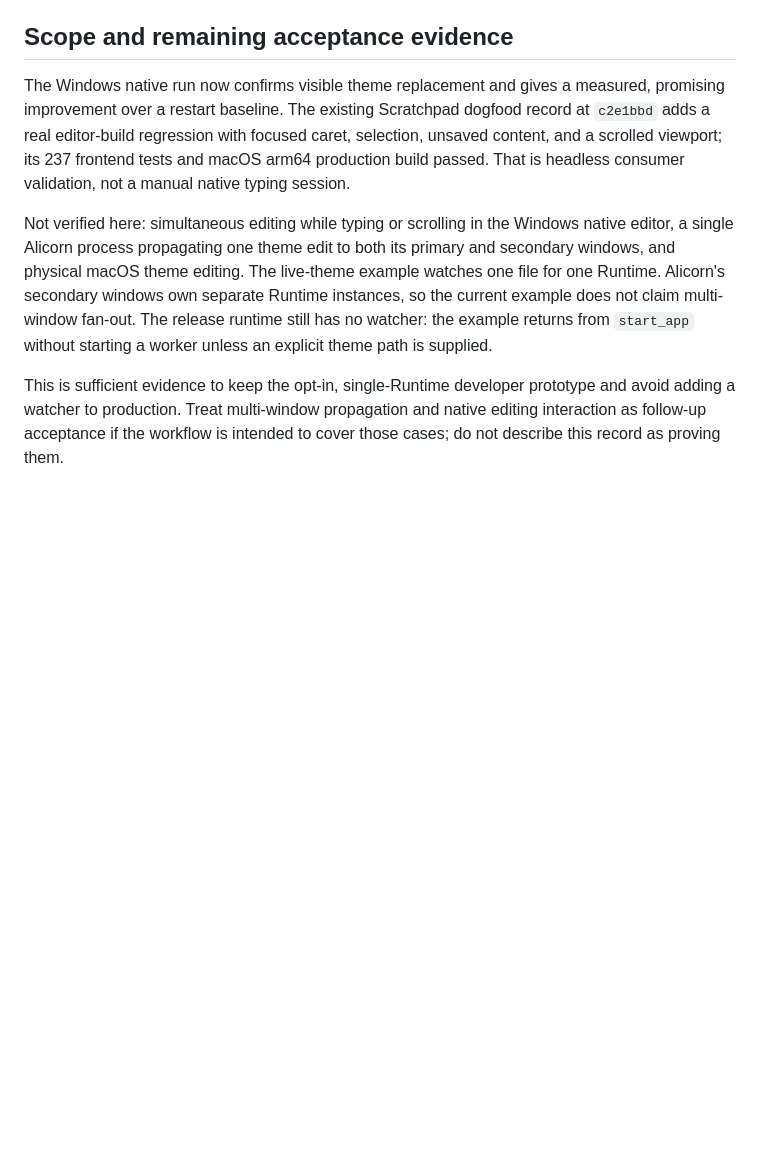
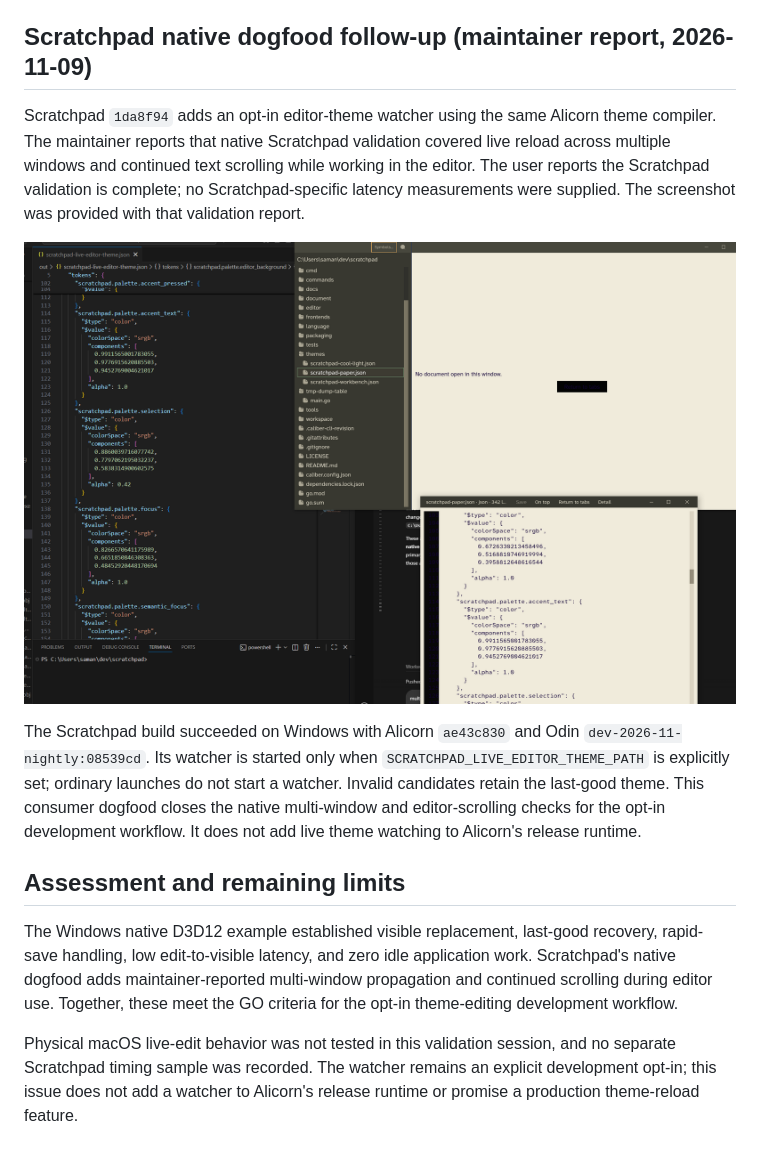
Before and after one commit to samanshaiza004/alicorn, a Markdown page: docs/validation/issue-166-windows-2026-11-08.md, the part around the change. Rendered like a GitHub page; pictures changed too: docs/validation/assets/issue-166-scratchpad-live-theme.png (added); blank space fills up the shorter version.

Commit message:
docs: record Scratchpad live theme validation

```diff
--- a/docs/validation/issue-166-windows-2026-11-08.md
+++ b/docs/validation/issue-166-windows-2026-11-08.md
@@ -114,26 +114,34 @@ Re-run on 2026-11-09 at `05281552` with Odin
 - The compiler emitted existing large-stack warnings for the native test
   helper `Native_Secondary_Window`; no check failed.
 
-## Scope and remaining acceptance evidence
+## Scratchpad native dogfood follow-up (maintainer report, 2026-11-09)
 
-The Windows native run now confirms visible theme replacement and gives a
-measured, promising improvement over a restart baseline. The existing
-Scratchpad dogfood record at `c2e1bbd` adds a real editor-build regression with
-focused caret, selection, unsaved content, and a scrolled viewport; its 237
-frontend tests and macOS arm64 production build passed. That is headless
-consumer validation, not a manual native typing session.
+Scratchpad `1da8f94` adds an opt-in editor-theme watcher using the same Alicorn
+theme compiler. The maintainer reports that native Scratchpad validation
+covered live reload across multiple windows and continued text scrolling while
+working in the editor. The user reports the Scratchpad validation is complete;
+no Scratchpad-specific latency measurements were supplied. The screenshot was
+provided with that validation report.
 
-Not verified here: simultaneous editing while typing or scrolling in the
-Windows native editor, a single Alicorn process propagating one theme edit to
-both its primary and secondary windows, and physical macOS theme editing. The
-live-theme example watches one file for one Runtime. Alicorn's secondary
-windows own separate Runtime instances, so the current example does not claim
-multi-window fan-out. The release runtime still has no watcher: the example
-returns from `start_app` without starting a worker unless an explicit theme
-path is supplied.
+![Scratchpad live theme editing with multiple native windows](assets/issue-166-scratchpad-live-theme.png)
 
-This is sufficient evidence to keep the opt-in, single-Runtime developer
-prototype and avoid adding a watcher to production. Treat multi-window
-propagation and native editing interaction as follow-up acceptance if the
-workflow is intended to cover those cases; do not describe this record as
-proving them.
+The Scratchpad build succeeded on Windows with Alicorn `ae43c830` and Odin
+`dev-2026-11-nightly:08539cd`. Its watcher is started only when
+`SCRATCHPAD_LIVE_EDITOR_THEME_PATH` is explicitly set; ordinary launches do not
+start a watcher. Invalid candidates retain the last-good theme. This consumer
+dogfood closes the native multi-window and editor-scrolling checks for the
+opt-in development workflow. It does not add live theme watching to Alicorn's
+release runtime.
+
+## Assessment and remaining limits
+
+The Windows native D3D12 example established visible replacement, last-good
+recovery, rapid-save handling, low edit-to-visible latency, and zero idle
+application work. Scratchpad's native dogfood adds maintainer-reported
+multi-window propagation and continued scrolling during editor use. Together,
+these meet the GO criteria for the opt-in theme-editing development workflow.
+
+Physical macOS live-edit behavior was not tested in this validation session,
+and no separate Scratchpad timing sample was recorded. The watcher remains an
+explicit development opt-in; this issue does not add a watcher to Alicorn's
+release runtime or promise a production theme-reload feature.
```
